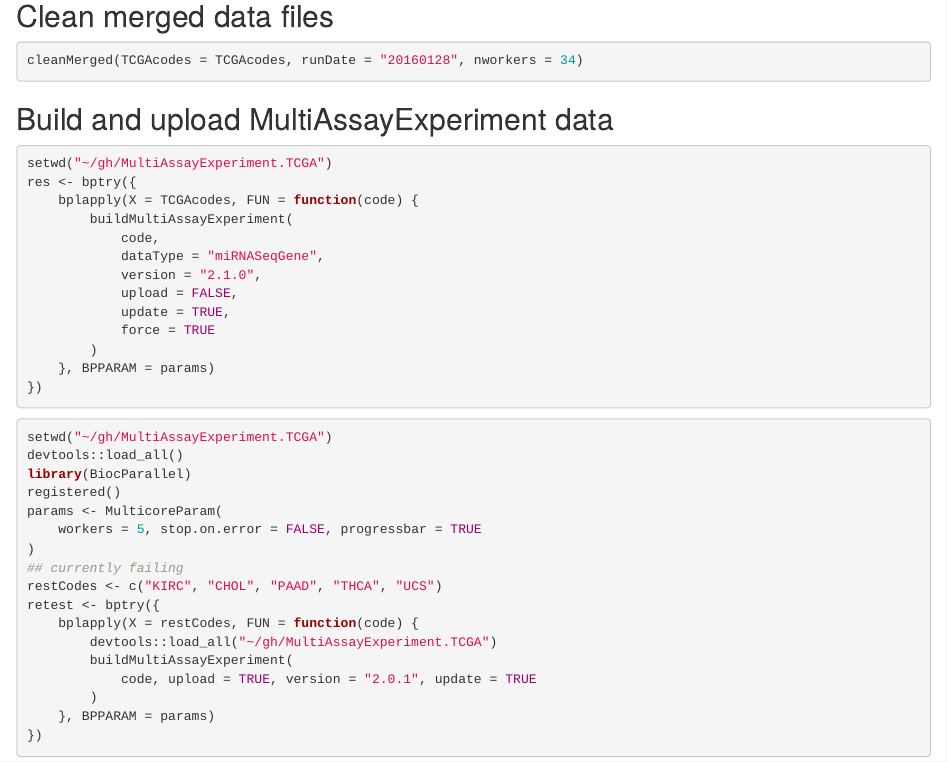
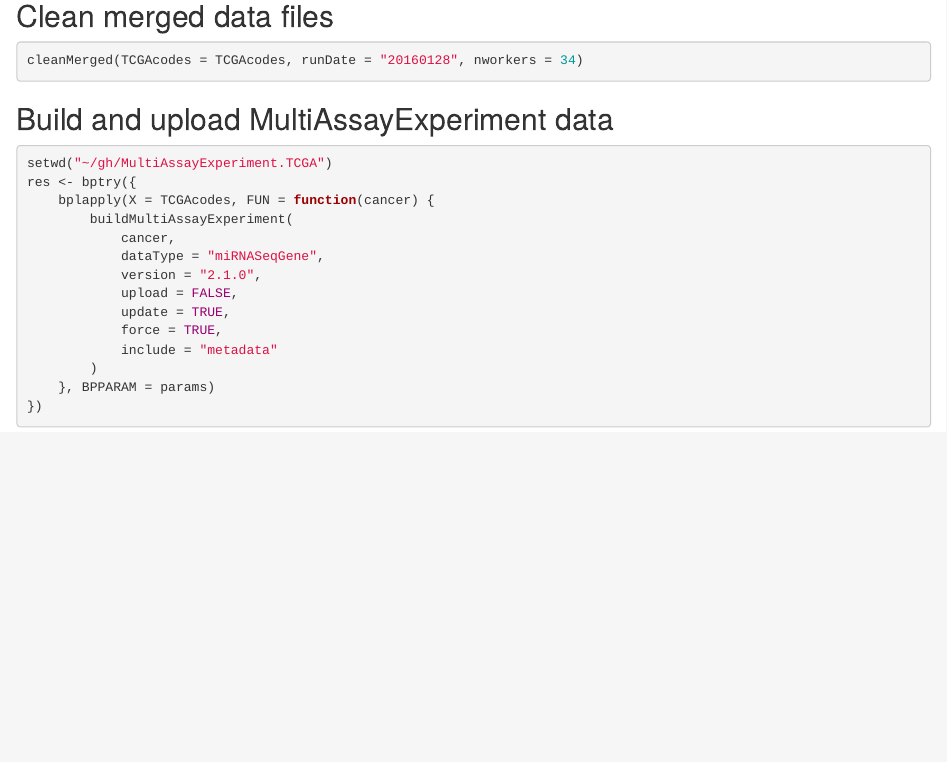
Before and after one commit to waldronlab/MultiAssayExperiment.TCGA, an R Markdown document (vignettes/MultiAssayPipeline.Rmd): the page in a window 1100 px wide, from 860 px down. Rendered offline with R 4.5, knitr and Pandoc, with nearby package versions.

Commit message:
update buildMultiAssayExperiment call in vignette

````diff
--- a/vignettes/MultiAssayPipeline.Rmd
+++ b/vignettes/MultiAssayPipeline.Rmd
@@ -63,35 +63,16 @@
 ```{r}
 setwd("~/gh/MultiAssayExperiment.TCGA")
 res <- bptry({
-    bplapply(X = TCGAcodes, FUN = function(code) {
+    bplapply(X = TCGAcodes, FUN = function(cancer) {
         buildMultiAssayExperiment(
-            code,
+            cancer,
             dataType = "miRNASeqGene",
             version = "2.1.0",
             upload = FALSE,
             update = TRUE,
-            force = TRUE
+            force = TRUE,
+            include = "metadata"
         )
     }, BPPARAM = params)
 })
 ```
-
-```{r,eval=FALSE}
-setwd("~/gh/MultiAssayExperiment.TCGA")
-devtools::load_all()
-library(BiocParallel)
-registered()
-params <- MulticoreParam(
-    workers = 5, stop.on.error = FALSE, progressbar = TRUE
-)
-## currently failing
-restCodes <- c("KIRC", "CHOL", "PAAD", "THCA", "UCS")
-retest <- bptry({
-    bplapply(X = restCodes, FUN = function(code) {
-        devtools::load_all("~/gh/MultiAssayExperiment.TCGA")
-        buildMultiAssayExperiment(
-            code, upload = TRUE, version = "2.0.1", update = TRUE
-        )
-    }, BPPARAM = params)
-})
-```
````
